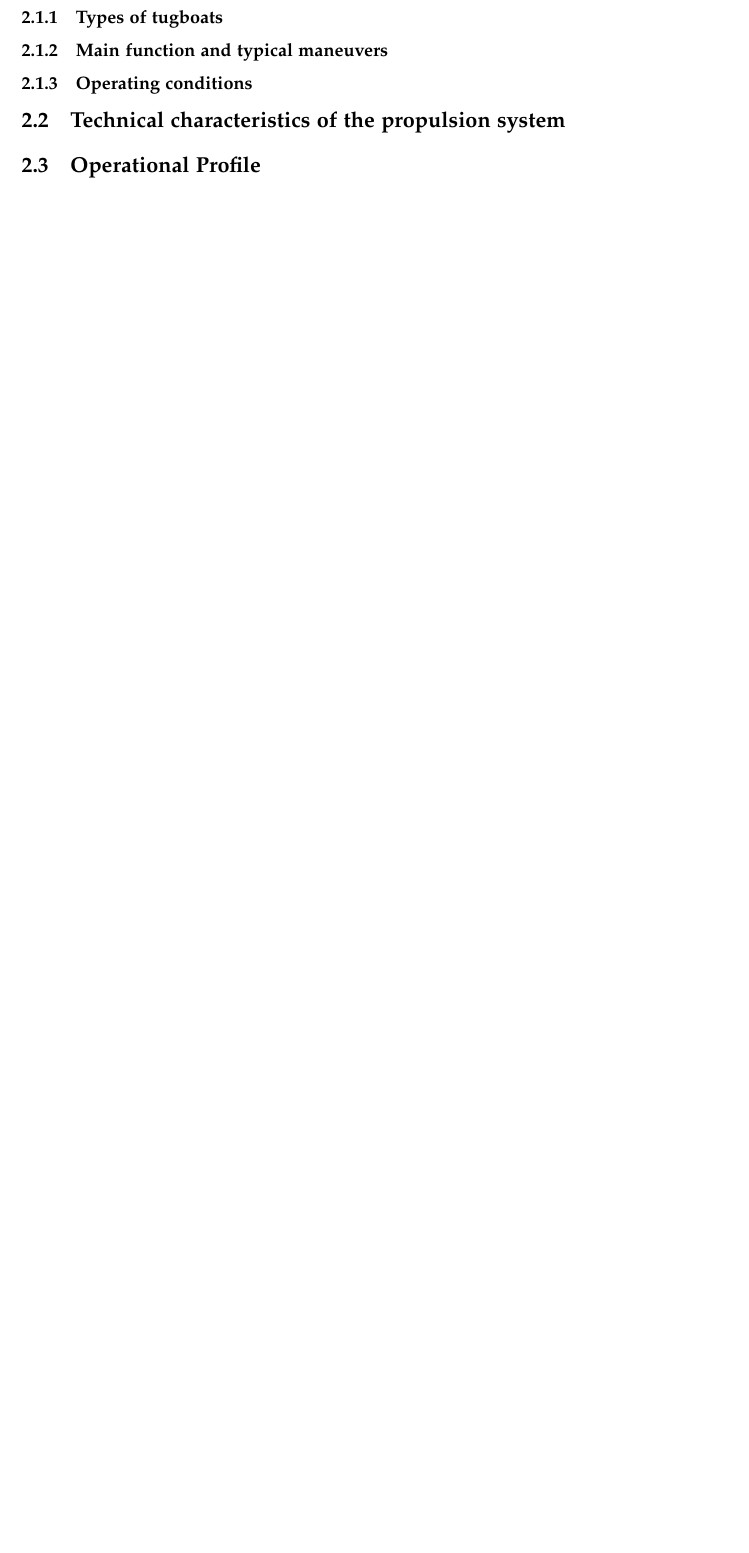
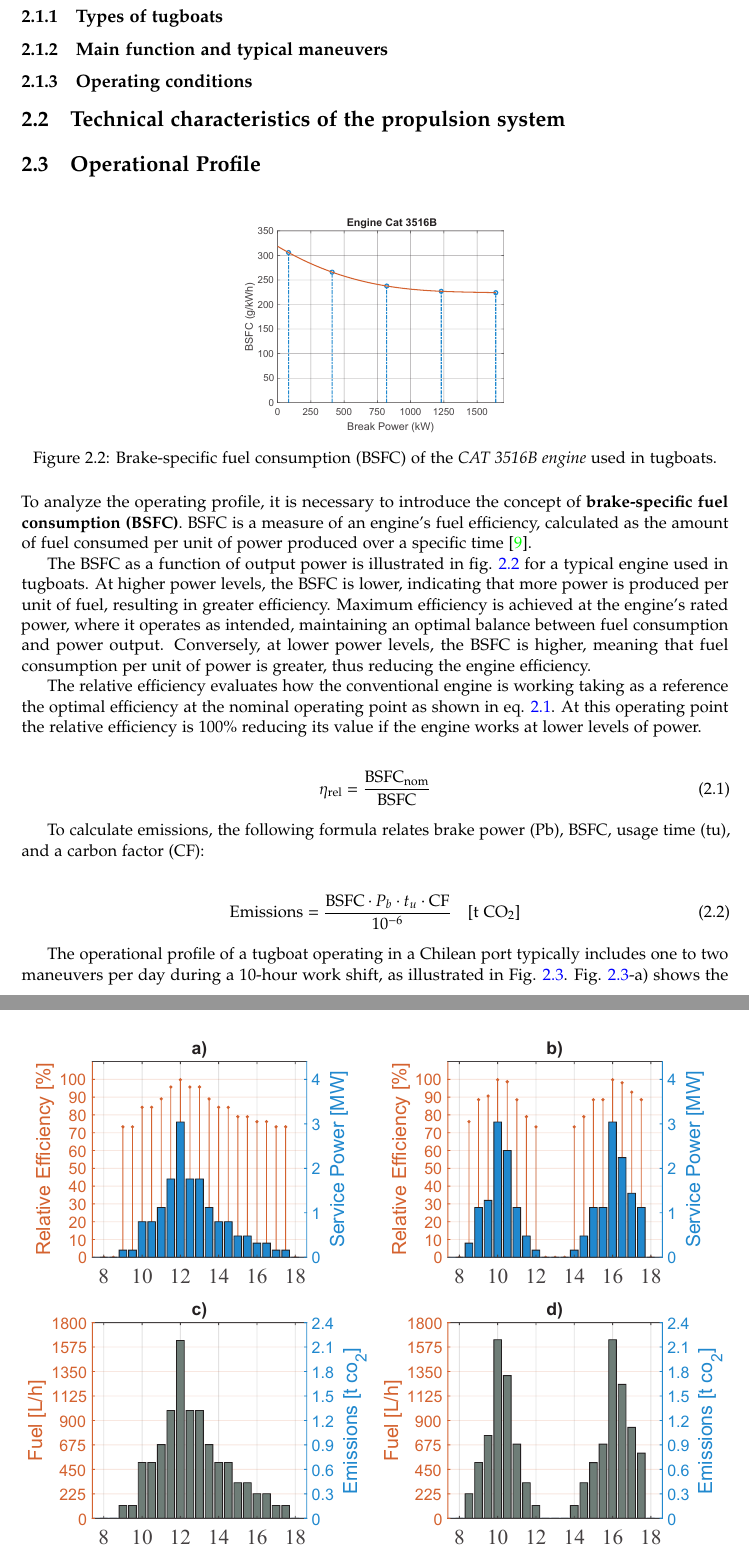
Before and after one commit to LEOSZ8/Tesis_Msc_LSZ, a LaTeX thesis (01_ArchivoFuente/main.tex, which reads 01_ArchivoFuente/content/chapter02.tex): part of page 31 of 37 before the commit and two parts of pages 32 and 33 of 40 after it, the two joined at a grey line, cut so that both start at the same text, the shorter picture padded with empty space. Compiled offline with pdfLaTeX.

Commit message:
:white_circle: Dev v2.2: Capitulo 2 - Operation profile

```diff
--- a/01_ArchivoFuente/content/chapter02.tex
+++ b/01_ArchivoFuente/content/chapter02.tex
@@ -67,9 +67,42 @@ The efficiency of these types of vessels is based on fuel consumption in relatio
 \subsection{Operating conditions}
 %(sheltered waters, limited waves, reduced maneuvering space, etc.)
 
+
 \section{Technical characteristics of the propulsion system}
 
 % Explicar las características mecánicas y eléctricas que determinan cómo debe diseñarse el sistema híbrido.
 
 \section{Operational Profile}
 %Aquí se describe cómo opera el remolcador durante un día típico o misión.
+\begin{figure}[H]
+    \centering
+    \includegraphics[scale=1]{images/chapter02/BSFC.pdf}
+    \caption{Brake-specific fuel consumption (BSFC) of the \textit{CAT 3516B engine} used in tugboats.}
+    \label{fig:BSFC}
+\end{figure}
+
+To analyze the operating profile, it is necessary to introduce the concept of \textbf{brake-specific fuel consumption (BSFC)}. BSFC is a measure of an engine's fuel efficiency, calculated as the amount of fuel consumed per unit of power produced over a specific time \cite{LSZ}.
+
+The BSFC as a function of output power is illustrated in fig. \ref{fig:BSFC} for a typical engine used in tugboats. At higher power levels, the BSFC is lower, indicating that more power is produced per unit of fuel, resulting in greater efficiency. Maximum efficiency is achieved at the engine's rated power, where it operates as intended, maintaining an optimal balance between fuel consumption and power output. Conversely, at lower power levels, the BSFC is higher, meaning that fuel consumption per unit of power is greater, thus reducing the engine efficiency.
+
+The relative efficiency evaluates how the conventional engine is working taking as a reference the optimal efficiency at the nominal operating point as shown in eq. \ref{eq:rel_eff}. At this operating point the relative efficiency is 100$\%$ reducing its value if the engine works at lower levels of power.
+
+\begin{align}\label{eq:rel_eff}
+    \eta_\text{rel} &= \frac{\text{BSFC}_\text{nom}}{\text{BSFC}}
+\end{align}
+
+To calculate emissions, the following formula relates brake power (Pb), BSFC, usage time (tu), and a carbon factor (CF):
+
+\begin{align}
+    \text{Emissions} &= \frac{\text{BSFC} \cdot {P}_{b} \cdot {t}_{u} \cdot \text{CF}}{10^{-6}} \quad \text{[t CO\textsubscript{2}]}
+\end{align}
+
+\begin{figure}[!t]
+    \centering
+    \includegraphics[width=1\linewidth]{images/chapter02/pot_30min.pdf}
+    \caption{Load profile of a tugboat operating in a Chilean harbor: a) One service manoeuvre, b) Two service manoeuvres, c) Fuel consumption/emissions generated for a service maneuver, d) Fuel consumption/emissions generated for two service maneuvers.}
+    \label{fig:load profile}
+\end{figure}
+
+The operational profile of a tugboat operating in a Chilean port typically includes one to two maneuvers per day during a 10-hour work shift, as illustrated in Fig. \ref{fig:load profile}.
+Fig. \ref{fig:load profile}-a) shows the power delivered by the tugboat conventional propulsion system and the relative efficiency of the engines during one service maneuver while b) shows the same information for two maneuvers; c) shows the fuel consumption by the tug and the CO\textsubscript{2} emissions generated by the load of the diesel engines, corresponding to a maneuver, while d) shows the emissions generated by the load of the diesel engines for two service maneuvers.
@@ -76,2 +114,11 @@ The efficiency of these types of vessels is based on fuel consumption in relatio
+    \label{fig:emmis}
+\end{figure}
+
+
+It can be observed that as the tugboat operates close to the nominal power point of its diesel engines, its relative efficiency improves. This indicates optimal fuel consumption during those periods. Conversely, at lower operating points, the engine consumes more fuel relative to the energy produced.
+
+
+
+Fig. \ref{fig:emmis} shows the accumulated fuel consumption and CO\textsubscript{2} emissions generated for one and two maneuvers. Each service operation is divided into three segments: the lower segments correspond to propulsion system power levels with a relative efficiency below 90\%, the middle segments correspond to relative efficiencies ranging from 90\% to 98\%, and the upper segments represent power levels with the highest relative efficiency, ranging from 98\% to 99.8\%.  At low power levels, fuel consumption can account for up to 38\% and 11\% of the total daily fuel usage, for one and two maneuvers, respectively. Resulting in high emissions due to the diesel engine operating far from its optimal efficiency point, emphasizing the variability of the load profile of this type of vessel and its impact on fuel consumption and emissions.
 
 \section{Chapter Summary}
```
Also changed, not shown: 01_ArchivoFuente/images/chapter02/BSFC.pdf (added), 01_ArchivoFuente/images/chapter02/operations.pdf (added), 01_ArchivoFuente/images/chapter02/pot_30min.pdf (added), 02_Codigo/01_Introduccion/NEW_1-s2.0-S1364032125009736-main.pdf, 02_Codigo/01_Introduccion/PPR01_Conference_Paper_Msc.pdf (added), 01_ArchivoFuente/content/chapter02.tex (5 more changed lines), 7 other files.
